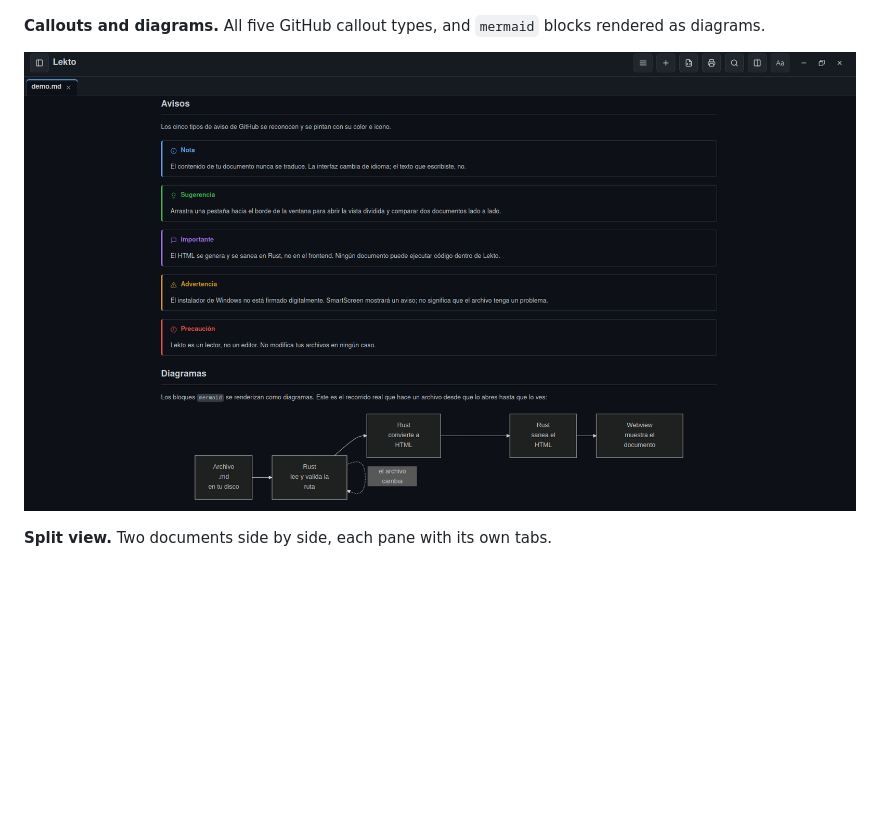
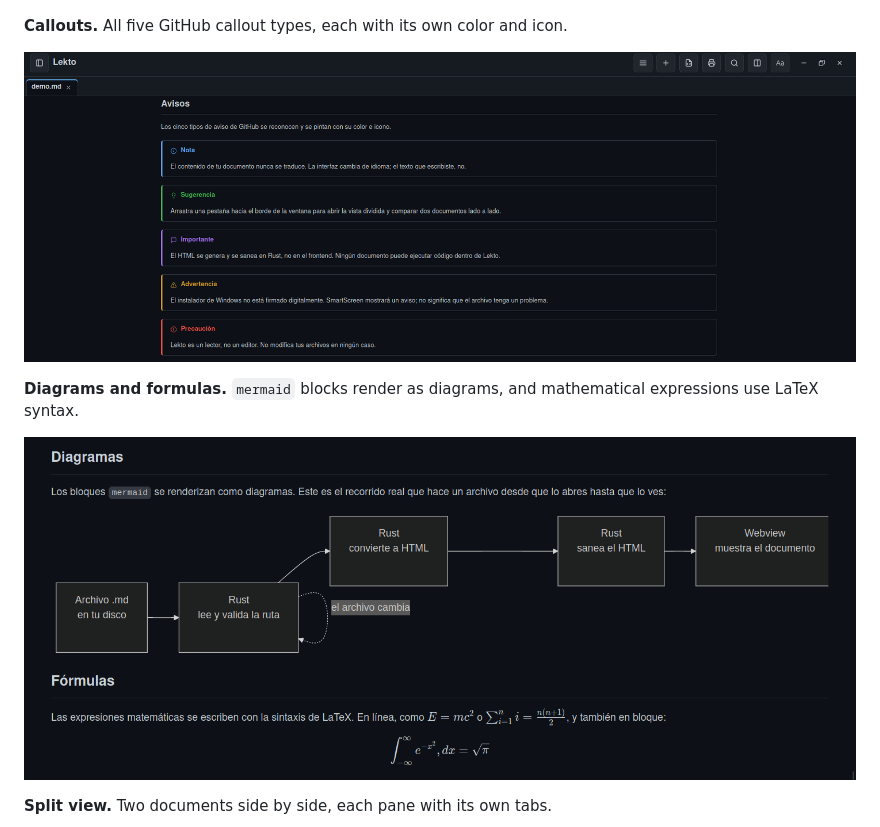
Before and after one commit to Panxio/lekto, a Markdown page: README.en.md, the part around the change. Drawn GitHub-style; pictures changed too: docs/img/captura-avisos-diagrama.png (deleted), docs/img/captura-avisos.png (added), docs/img/captura-diagrama-formulas.png (added); blank space fills up the shorter version.

```diff
--- a/README.en.md
+++ b/README.en.md
@@ -34,9 +34,13 @@ Unlike Electron-based readers, Lekto is built with Tauri v2 (Rust backend paired
 
 ![Lekto showing a rendered Markdown document in dark theme, with a table and numbered lists](docs/img/captura-documento.png)
 
-**Callouts and diagrams.** All five GitHub callout types, and `mermaid` blocks rendered as diagrams.
+**Callouts.** All five GitHub callout types, each with its own color and icon.
 
-![Lekto's five callout types in distinct colors, with a rendered Mermaid flowchart below](docs/img/captura-avisos-diagrama.png)
+![Lekto's five callout types — Note, Tip, Important, Warning and Caution — each in a distinct color](docs/img/captura-avisos.png)
+
+**Diagrams and formulas.** `mermaid` blocks render as diagrams, and mathematical expressions use LaTeX syntax.
+
+![A rendered Mermaid flowchart, with mathematical formulas below showing a summation and an integral](docs/img/captura-diagrama-formulas.png)
 
 **Split view.** Two documents side by side, each pane with its own tabs.
 
```
Also changed, not shown: README.md (+6 -2 lines), docs/img/social-preview.png (added).
